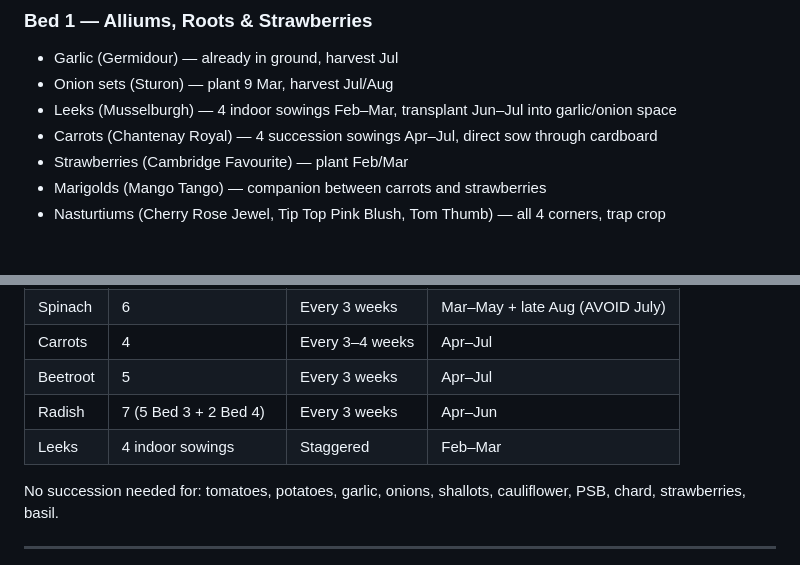
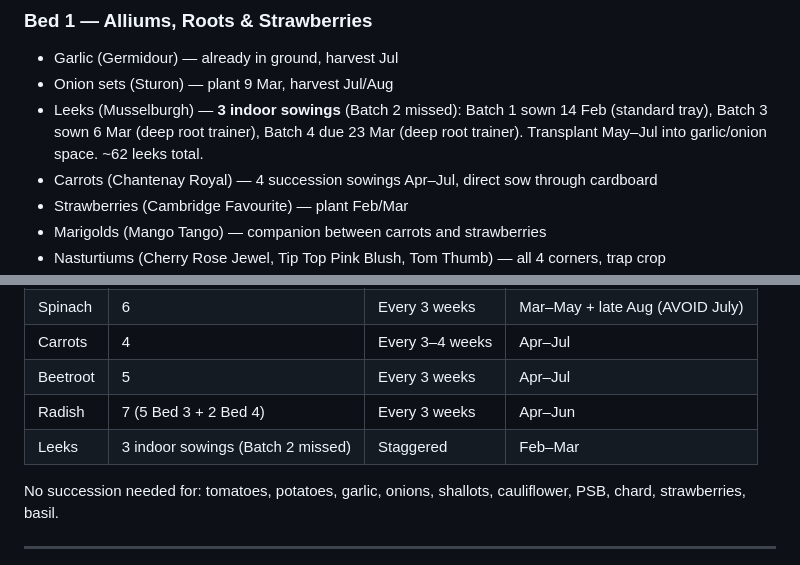
Before and after one commit to davideuantrott/allotmentplanner, a Markdown page: CLAUDE.md, 2 parts joined by grey strips. Drawn GitHub-style; blank space fills up the shorter version.

```diff
--- a/CLAUDE.md
+++ b/CLAUDE.md
@@ -84,7 +87,7 @@ Defined in `:root` in `<style>`:
 ### Bed 1 — Alliums, Roots & Strawberries
 - Garlic (Germidour) — already in ground, harvest Jul
 - Onion sets (Sturon) — plant 9 Mar, harvest Jul/Aug
-- Leeks (Musselburgh) — 4 indoor sowings Feb–Mar, transplant Jun–Jul into garlic/onion space
+- Leeks (Musselburgh) — **3 indoor sowings** (Batch 2 missed): Batch 1 sown 14 Feb (standard tray), Batch 3 sown 6 Mar (deep root trainer), Batch 4 due 23 Mar (deep root trainer). Transplant May–Jul into garlic/onion space. ~62 leeks total.
 - Carrots (Chantenay Royal) — 4 succession sowings Apr–Jul, direct sow through cardboard
 - Strawberries (Cambridge Favourite) — plant Feb/Mar
 - Marigolds (Mango Tango) — companion between carrots and strawberries
@@ -126,7 +129,7 @@ Defined in `:root` in `<style>`:
 | Carrots | 4 | Every 3–4 weeks | Apr–Jul |
 | Beetroot | 5 | Every 3 weeks | Apr–Jul |
 | Radish | 7 (5 Bed 3 + 2 Bed 4) | Every 3 weeks | Apr–Jun |
-| Leeks | 4 indoor sowings | Staggered | Feb–Mar |
+| Leeks | 3 indoor sowings (Batch 2 missed) | Staggered | Feb–Mar |
 
 No succession needed for: tomatoes, potatoes, garlic, onions, shallots, cauliflower, PSB, chard, strawberries, basil.
 
```
Also changed, not shown: other parts of CLAUDE.md (+13 -7 lines).
